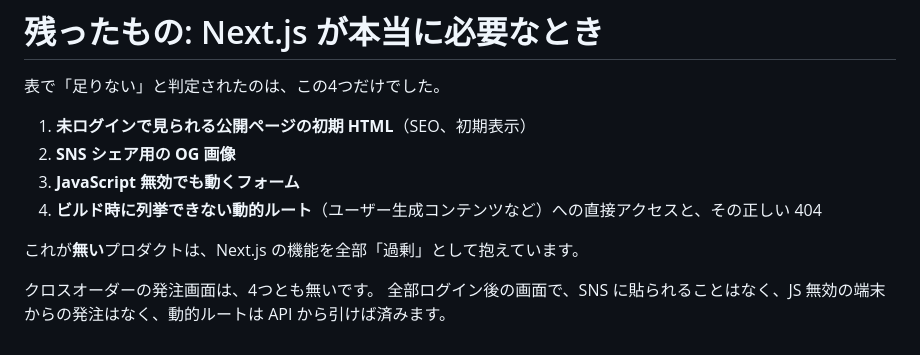
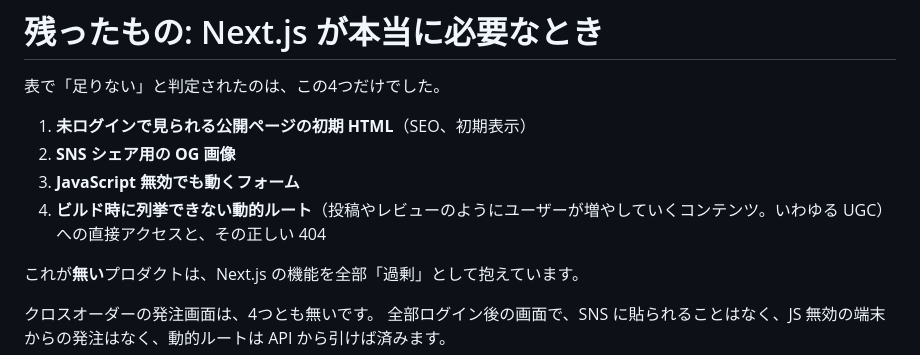
Before and after one commit to FAL-coffee/next-vs-react-router-catalog, a Markdown page: docs/article-draft.md, the part around the change. Rendered like a GitHub page.

```diff
--- a/docs/article-draft.md
+++ b/docs/article-draft.md
@@ -315,7 +315,7 @@ TanStack Router の5件は、全部 **2026年5月の npm サプライチェー
 1. **未ログインで見られる公開ページの初期 HTML**（SEO、初期表示）
 2. **SNS シェア用の OG 画像**
 3. **JavaScript 無効でも動くフォーム**
-4. **ビルド時に列挙できない動的ルート**（ユーザー生成コンテンツなど）への直接アクセスと、その正しい 404
+4. **ビルド時に列挙できない動的ルート**（投稿やレビューのようにユーザーが増やしていくコンテンツ。いわゆる UGC）への直接アクセスと、その正しい 404
 
 これが**無い**プロダクトは、Next.js の機能を全部「過剰」として抱えています。
 
```
Also changed, not shown: docs/article-outline.md (+1 -1 lines), docs/feature-matrix.md (+2 -2 lines).
